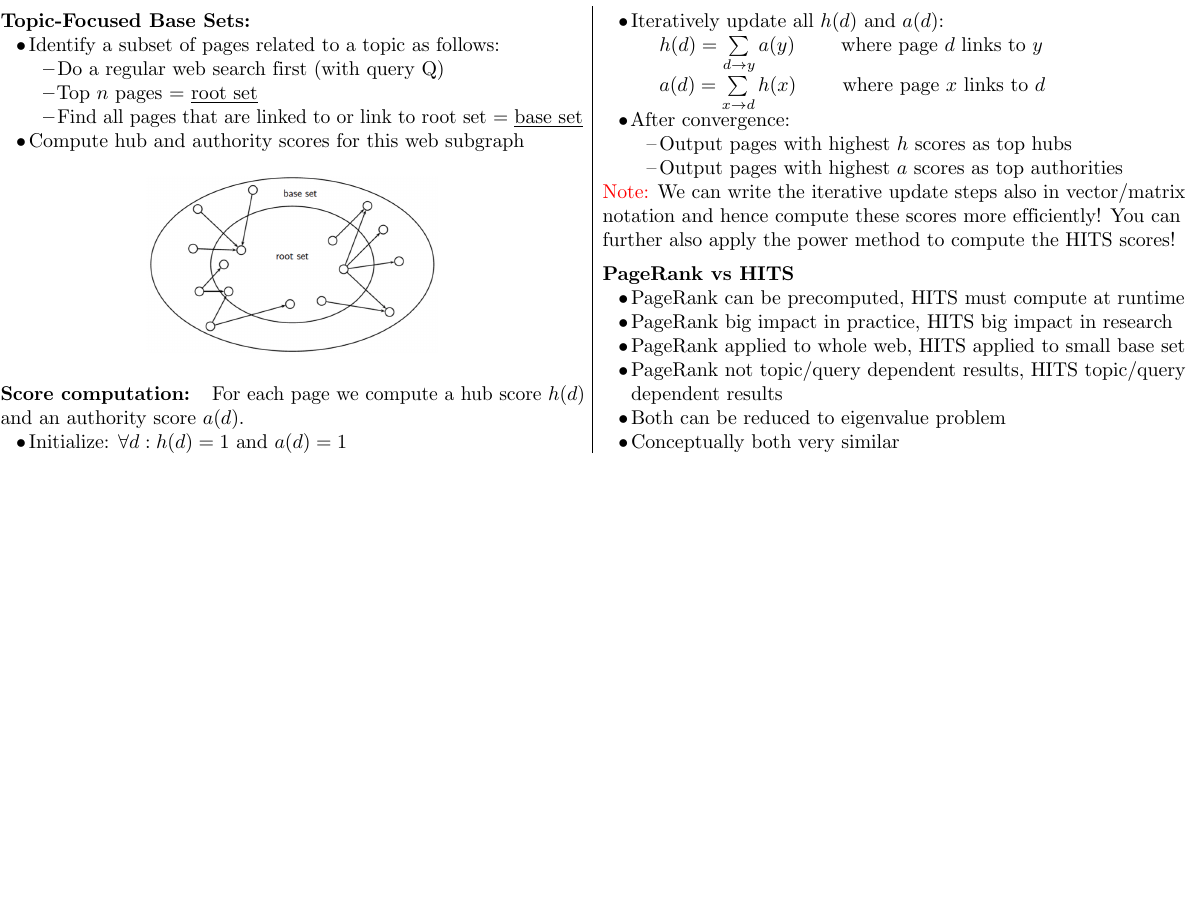
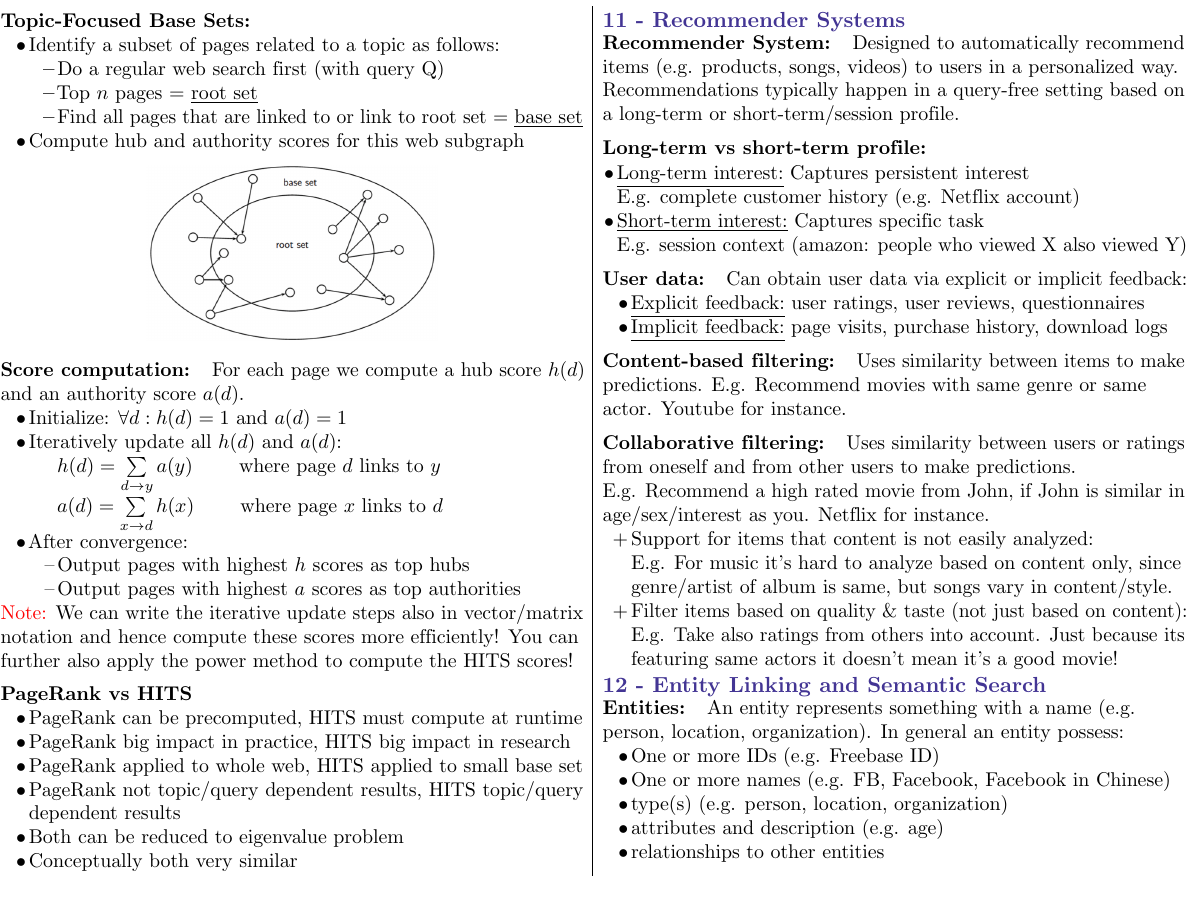
Before and after one commit to sandro-felicioni/ethz-information-retrieval, a LaTeX document (Summary/IR_Summary_Sandro.tex): page 6 of 6. Compiled offline with pdfLaTeX.

Commit message:
updated report

```diff
--- a/Summary/IR_Summary_Sandro.tex
+++ b/Summary/IR_Summary_Sandro.tex
@@ -800,7 +800,46 @@ For each page we compute a hub score $h(d)$ and an authority score $a(d)$.
   \item Both can be reduced to eigenvalue problem
   \item Conceptually both very similar
 \end{itemize}
-\vfill
+
+\msection{11 - Recommender Systems}
+\paragraph{Recommender System:} Designed to automatically recommend items (e.g. products, songs, videos) to users in a personalized way. Recommendations typically happen in a query-free setting based on a long-term or short-term/session profile.
+
+\paragraph{Long-term vs short-term profile:}
+\begin{itemize}[leftmargin=0.25cm]
+  \item \underline{Long-term interest:} Captures persistent interest\\
+        E.g. complete customer history (e.g. Netflix account)
+  \item \underline{Short-term interest:} Captures specific task\\
+        E.g. session context (amazon: people who viewed X also viewed Y)
+\end{itemize}
+
+\paragraph{User data:} Can obtain user data via explicit or implicit feedback:
+\begin{itemize}
+  \item \underline{Explicit feedback:} user ratings, user reviews, questionnaires
+  \item \underline{Implicit feedback:} page visits, purchase history, download logs
+\end{itemize}
+
+\paragraph{Content-based filtering:} Uses similarity between items to make predictions. E.g. Recommend movies with same genre or same actor. Youtube for instance.
+
+\paragraph{Collaborative filtering:} Uses similarity between users or ratings from oneself and from other users to make predictions.\\
+E.g. Recommend a high rated movie from John, if John is similar in age/sex/interest as you. Netflix for instance.
+\begin{itemize}
+  \item[+] Support for items that content is not easily analyzed:\\
+  E.g. For music it's hard to analyze based on content only, since genre/artist of album is same, but songs vary in content/style.
+  \item[+] Filter items based on quality \& taste (not just based on content):\\
+  E.g. Take also ratings from others into account. Just because its featuring same actors it doesn't mean it's a good movie!
+\end{itemize}
+
+\msection{12 - Entity Linking and Semantic Search}
+\paragraph{Entities:} An entity represents something with a name (e.g. person, location, organization). In general an entity possess:
+\begin{itemize}
+  \item One or more IDs (e.g. Freebase ID)
+  \item One or more names (e.g. FB, Facebook, Facebook in Chinese)
+  \item type(s) (e.g. person, location, organization)
+  \item attributes and description (e.g. age)
+  \item relationships to other entities
+\end{itemize}
+
+\paragraph{Entity Linking:}
 \end{multicols}%}
 
 \end{document}
```
